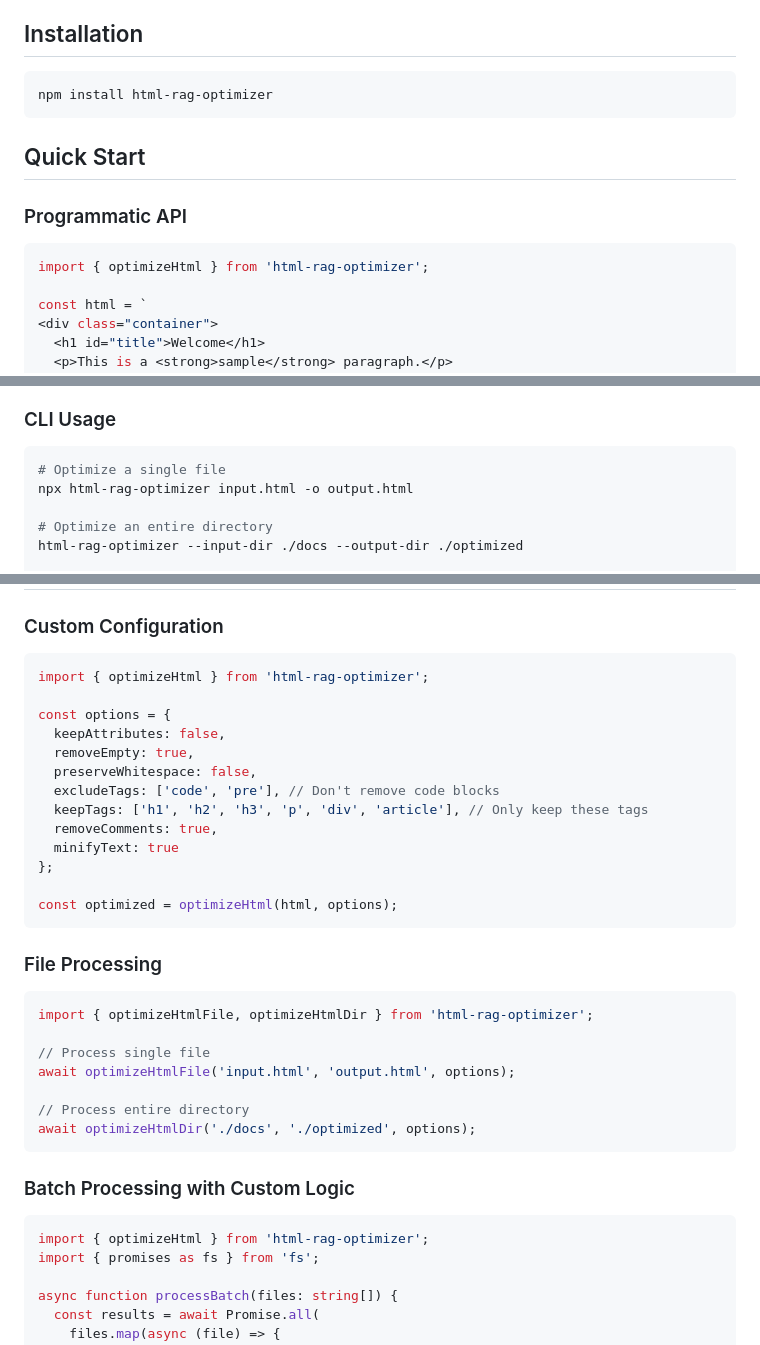
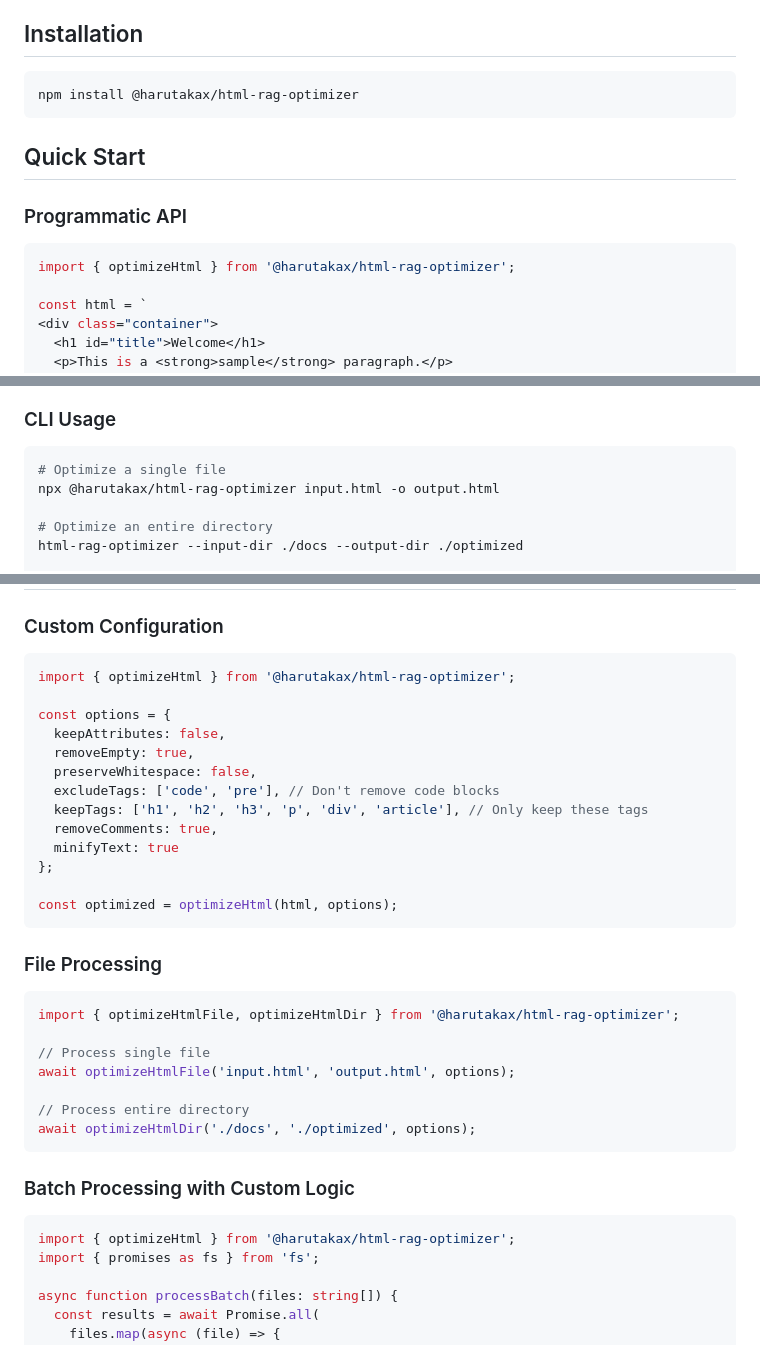
Before and after one commit to harutaka/html-rag-optimizer, a Markdown page: README.md, 3 parts joined by grey strips. Drawn GitHub-style.

Commit message:
Fix install name

````diff
--- a/README.md
+++ b/README.md
@@ -15,7 +15,7 @@ A powerful HTML optimization tool designed specifically for RAG (Retrieval-Augme
 ## Installation
 
 ```bash
-npm install html-rag-optimizer
+npm install @harutakax/html-rag-optimizer
 ```
 
 ## Quick Start
@@ -23,7 +23,7 @@ npm install html-rag-optimizer
 ### Programmatic API
 
 ```typescript
-import { optimizeHtml } from 'html-rag-optimizer';
+import { optimizeHtml } from '@harutakax/html-rag-optimizer';
 
 const html = `
 <div class="container">
@@ -44,7 +44,7 @@ console.log(optimized);
 
 ```bash
 # Optimize a single file
-npx html-rag-optimizer input.html -o output.html
+npx @harutakax/html-rag-optimizer input.html -o output.html
 
 # Optimize an entire directory
 html-rag-optimizer --input-dir ./docs --output-dir ./optimized
@@ -70,7 +70,7 @@ html-rag-optimizer input.html -o output.html --keep-attributes --exclude-tags sc
 ### Custom Configuration
 
 ```typescript
-import { optimizeHtml } from 'html-rag-optimizer';
+import { optimizeHtml } from '@harutakax/html-rag-optimizer';
 
 const options = {
   keepAttributes: false,
@@ -88,7 +88,7 @@ const optimized = optimizeHtml(html, options);
 ### File Processing
 
 ```typescript
-import { optimizeHtmlFile, optimizeHtmlDir } from 'html-rag-optimizer';
+import { optimizeHtmlFile, optimizeHtmlDir } from '@harutakax/html-rag-optimizer';
 
 // Process single file
 await optimizeHtmlFile('input.html', 'output.html', options);
@@ -100,7 +100,7 @@ await optimizeHtmlDir('./docs', './optimized', options);
 ### Batch Processing with Custom Logic
 
 ```typescript
-import { optimizeHtml } from 'html-rag-optimizer';
+import { optimizeHtml } from '@harutakax/html-rag-optimizer';
 import { promises as fs } from 'fs';
 
 async function processBatch(files: string[]) {
````
Also changed, not shown: README_ja.md (+6 -6 lines).
